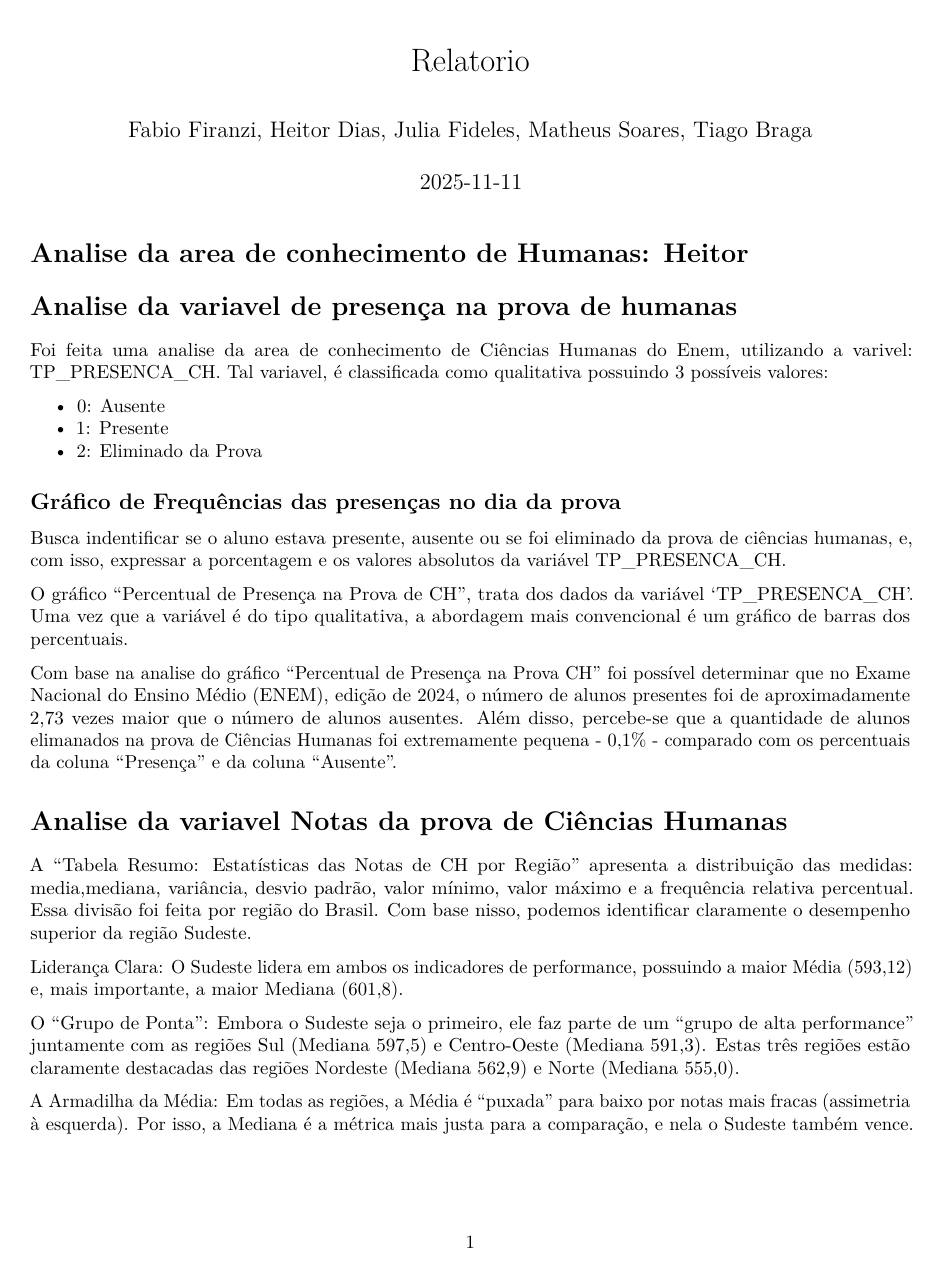
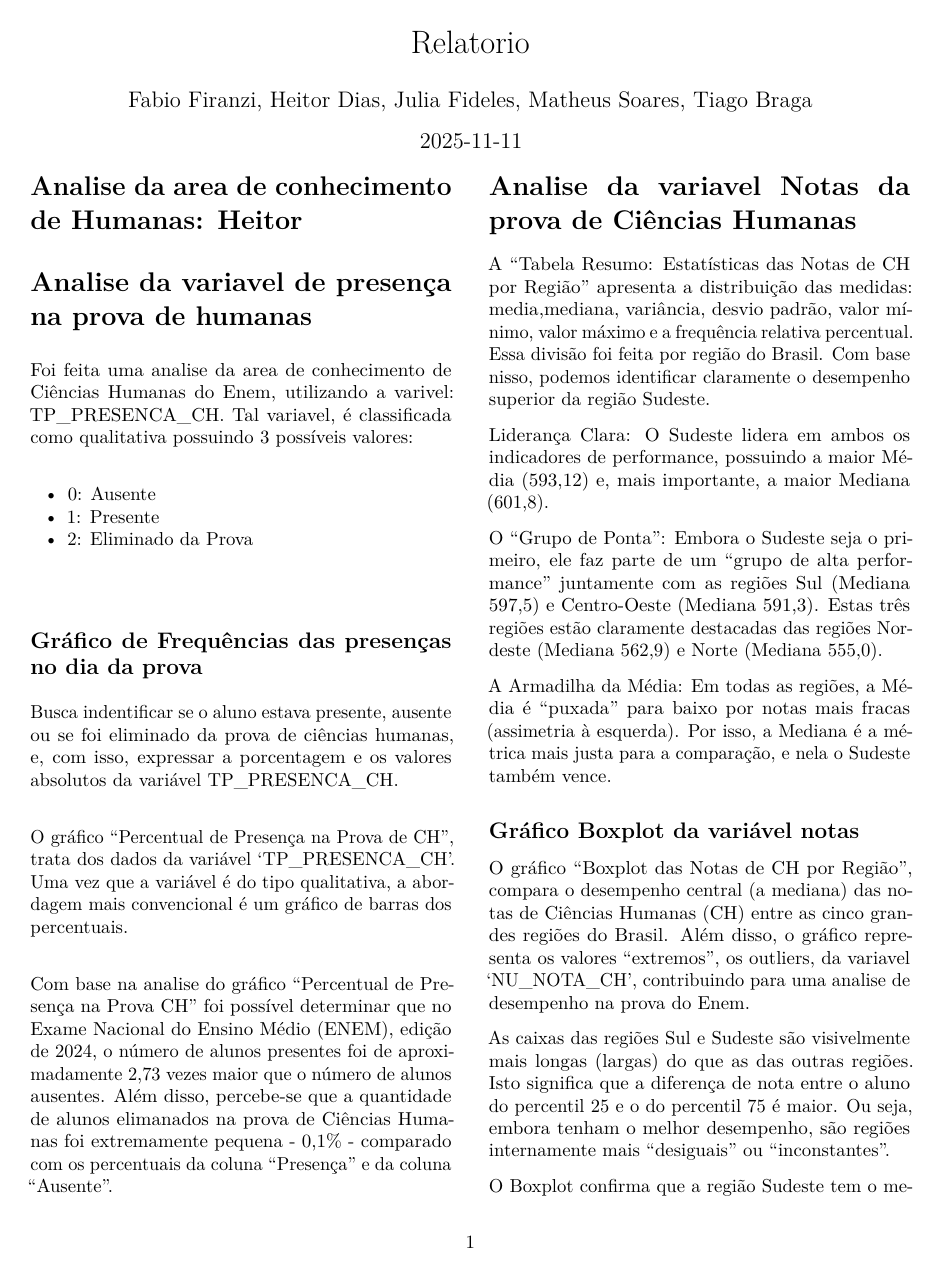
Before and after one commit to ES-2025-2/relatorio, an R Markdown document (relatorio.Rmd): page 1 of 3 before the commit and page 1 of 2 after it. Rendered offline with R 4.5, knitr and Pandoc, then LaTeX, with nearby package versions; the code chunks are not run, so their results and figures are left out.

Commit message:
Configura layout em duas colunas

```diff
--- a/relatorio.Rmd
+++ b/relatorio.Rmd
@@ -7,6 +7,9 @@ output:
   pdf_document:
     latex_engine: pdflatex
     keep_tex: true
+    includes:
+      in_header: header.tex
+classoption: twocolumn
 header-includes:
  \usepackage[T1]{fontenc}
  \usepackage[utf8]{inputenc}
```
Also changed, not shown: header.tex (added), relatorio.tex, relatorio_files/figure-latex/analise_variavel_presenca-1.pdf, relatorio_files/figure-latex/chunk-grafico-densidade-percentual-1.pdf, relatorio_files/figure-latex/grafico_boxplot_regiao_COMPLETO-1.pdf, 2 other files.
